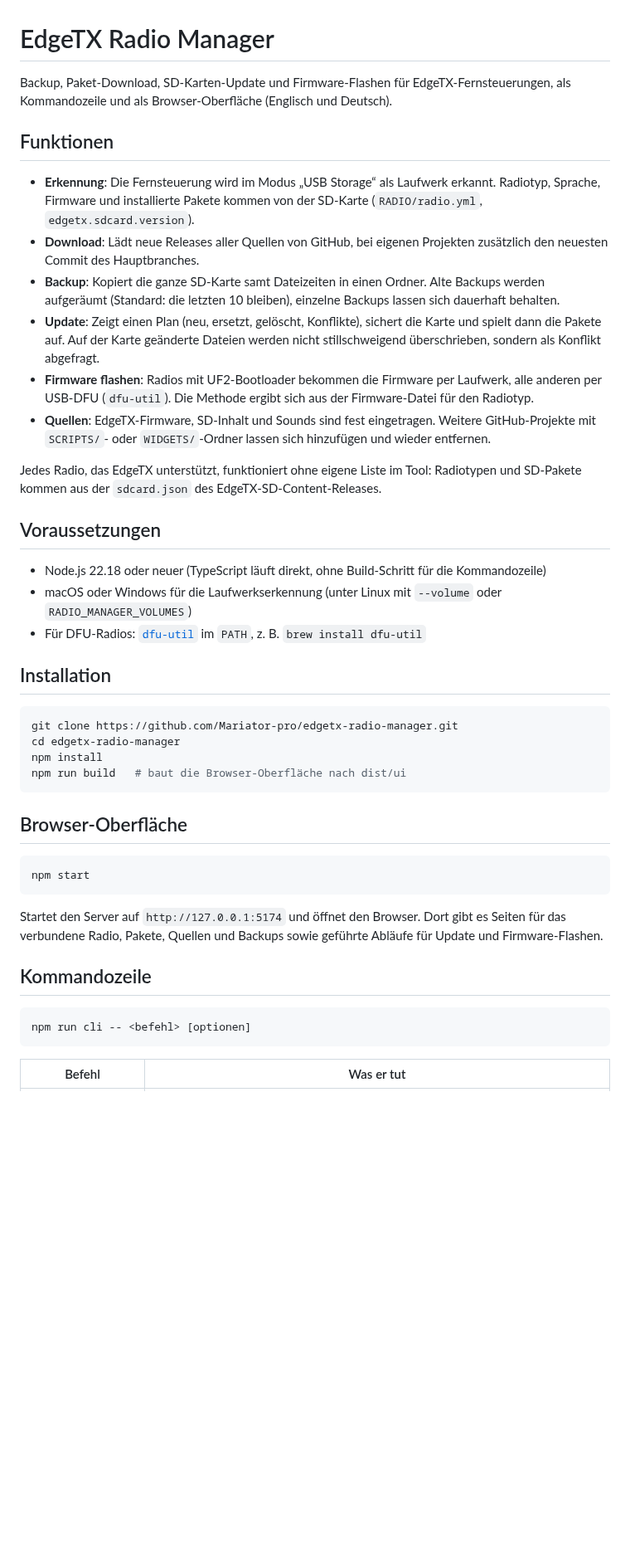
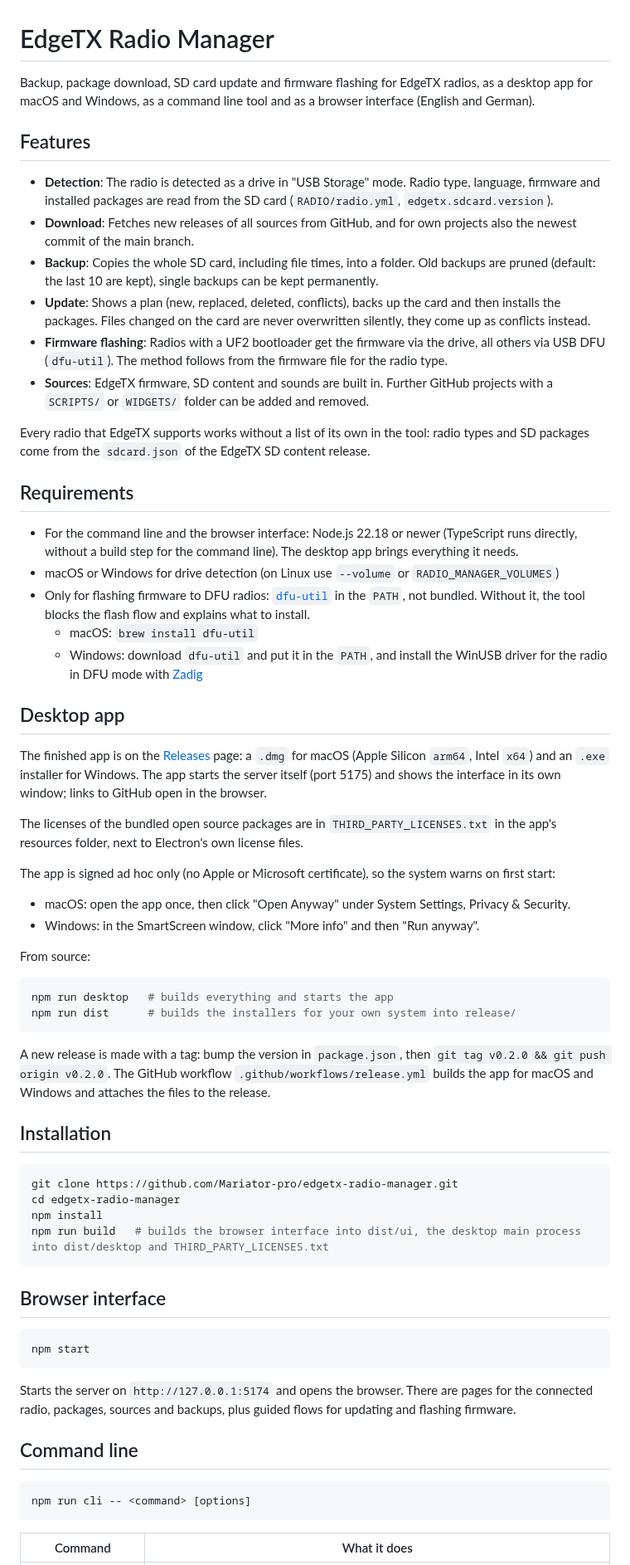
Before and after one commit to Mariator-pro/edgetx-radio-manager, a Markdown page: README.md, the part around one of its changes. Shown at 83% size. GitHub-like rendering; blank space fills up the shorter version.

````diff
--- a/README.md
+++ b/README.md
@@ -1,23 +1,45 @@
 # EdgeTX Radio Manager
 
-Backup, Paket-Download, SD-Karten-Update und Firmware-Flashen für EdgeTX-Fernsteuerungen, als Kommandozeile und als Browser-Oberfläche (Englisch und Deutsch).
+Backup, package download, SD card update and firmware flashing for EdgeTX radios, as a desktop app for macOS and Windows, as a command line tool and as a browser interface (English and German).
 
-## Funktionen
+## Features
 
-- **Erkennung**: Die Fernsteuerung wird im Modus „USB Storage“ als Laufwerk erkannt. Radiotyp, Sprache, Firmware und installierte Pakete kommen von der SD-Karte (`RADIO/radio.yml`, `edgetx.sdcard.version`).
-- **Download**: Lädt neue Releases aller Quellen von GitHub, bei eigenen Projekten zusätzlich den neuesten Commit des Hauptbranches.
-- **Backup**: Kopiert die ganze SD-Karte samt Dateizeiten in einen Ordner. Alte Backups werden aufgeräumt (Standard: die letzten 10 bleiben), einzelne Backups lassen sich dauerhaft behalten.
-- **Update**: Zeigt einen Plan (neu, ersetzt, gelöscht, Konflikte), sichert die Karte und spielt dann die Pakete auf. Auf der Karte geänderte Dateien werden nicht stillschweigend überschrieben, sondern als Konflikt abgefragt.
-- **Firmware flashen**: Radios mit UF2-Bootloader bekommen die Firmware per Laufwerk, alle anderen per USB-DFU (`dfu-util`). Die Methode ergibt sich aus der Firmware-Datei für den Radiotyp.
-- **Quellen**: EdgeTX-Firmware, SD-Inhalt und Sounds sind fest eingetragen. Weitere GitHub-Projekte mit `SCRIPTS/`- oder `WIDGETS/`-Ordner lassen sich hinzufügen und wieder entfernen.
+- **Detection**: The radio is detected as a drive in "USB Storage" mode. Radio type, language, firmware and installed packages are read from the SD card (`RADIO/radio.yml`, `edgetx.sdcard.version`).
+- **Download**: Fetches new releases of all sources from GitHub, and for own projects also the newest commit of the main branch.
+- **Backup**: Copies the whole SD card, including file times, into a folder. Old backups are pruned (default: the last 10 are kept), single backups can be kept permanently.
+- **Update**: Shows a plan (new, replaced, deleted, conflicts), backs up the card and then installs the packages. Files changed on the card are never overwritten silently, they come up as conflicts instead.
+- **Firmware flashing**: Radios with a UF2 bootloader get the firmware via the drive, all others via USB DFU (`dfu-util`). The method follows from the firmware file for the radio type.
+- **Sources**: EdgeTX firmware, SD content and sounds are built in. Further GitHub projects with a `SCRIPTS/` or `WIDGETS/` folder can be added and removed.
 
-Jedes Radio, das EdgeTX unterstützt, funktioniert ohne eigene Liste im Tool: Radiotypen und SD-Pakete kommen aus der `sdcard.json` des EdgeTX-SD-Content-Releases.
+Every radio that EdgeTX supports works without a list of its own in the tool: radio types and SD packages come from the `sdcard.json` of the EdgeTX SD content release.
 
-## Voraussetzungen
+## Requirements
 
-- Node.js 22.18 oder neuer (TypeScript läuft direkt, ohne Build-Schritt für die Kommandozeile)
-- macOS oder Windows für die Laufwerkserkennung (unter Linux mit `--volume` oder `RADIO_MANAGER_VOLUMES`)
-- Für DFU-Radios: [`dfu-util`](https://dfu-util.sourceforge.net/) im `PATH`, z. B. `brew install dfu-util`
+- For the command line and the browser interface: Node.js 22.18 or newer (TypeScript runs directly, without a build step for the command line). The desktop app brings everything it needs.
+- macOS or Windows for drive detection (on Linux use `--volume` or `RADIO_MANAGER_VOLUMES`)
+- Only for flashing firmware to DFU radios: [`dfu-util`](https://dfu-util.sourceforge.net/) in the `PATH`, not bundled. Without it, the tool blocks the flash flow and explains what to install.
+  - macOS: `brew install dfu-util`
+  - Windows: download `dfu-util` and put it in the `PATH`, and install the WinUSB driver for the radio in DFU mode with [Zadig](https://zadig.akeo.ie/)
+
+## Desktop app
+
+The finished app is on the [Releases](https://github.com/Mariator-pro/edgetx-radio-manager/releases) page: a `.dmg` for macOS (Apple Silicon `arm64`, Intel `x64`) and an `.exe` installer for Windows. The app starts the server itself (port 5175) and shows the interface in its own window; links to GitHub open in the browser.
+
+The licenses of the bundled open source packages are in `THIRD_PARTY_LICENSES.txt` in the app's resources folder, next to Electron's own license files.
+
+The app is signed ad hoc only (no Apple or Microsoft certificate), so the system warns on first start:
+
+- macOS: open the app once, then click "Open Anyway" under System Settings, Privacy & Security.
+- Windows: in the SmartScreen window, click "More info" and then "Run anyway".
+
+From source:
+
+```sh
+npm run desktop   # builds everything and starts the app
+npm run dist      # builds the installers for your own system into release/
+```
+
+A new release is made with a tag: bump the version in `package.json`, then `git tag v0.2.0 && git push origin v0.2.0`. The GitHub workflow `.github/workflows/release.yml` builds the app for macOS and Windows and attaches the files to the release.
 
 ## Installation
 
@@ -25,22 +47,22 @@ Jedes Radio, das EdgeTX unterstützt, funktioniert ohne eigene Liste im Tool: Ra
 git clone https://github.com/Mariator-pro/edgetx-radio-manager.git
 cd edgetx-radio-manager
 npm install
-npm run build   # baut die Browser-Oberfläche nach dist/ui
+npm run build   # builds the browser interface into dist/ui, the desktop main process into dist/desktop and THIRD_PARTY_LICENSES.txt
 ```
 
-## Browser-Oberfläche
+## Browser interface
 
 ```sh
 npm start
 ```
 
-Startet den Server auf `http://127.0.0.1:5174` und öffnet den Browser. Dort gibt es Seiten für das verbundene Radio, Pakete, Quellen und Backups sowie geführte Abläufe für Update und Firmware-Flashen.
+Starts the server on `http://127.0.0.1:5174` and opens the browser. There are pages for the connected radio, packages, sources and backups, plus guided flows for updating and flashing firmware.
 
-## Kommandozeile
+## Command line
 
 ```sh
-npm run cli -- <befehl> [optionen]
+npm run cli -- <command> [options]
 ```
 
-| Befehl | Was er tut |
+| Command | What it does |
 | --- | --- |
````
Also changed, not shown: other parts of README.md (+45 -33 lines), build/icon.png (added), 13 other files.
